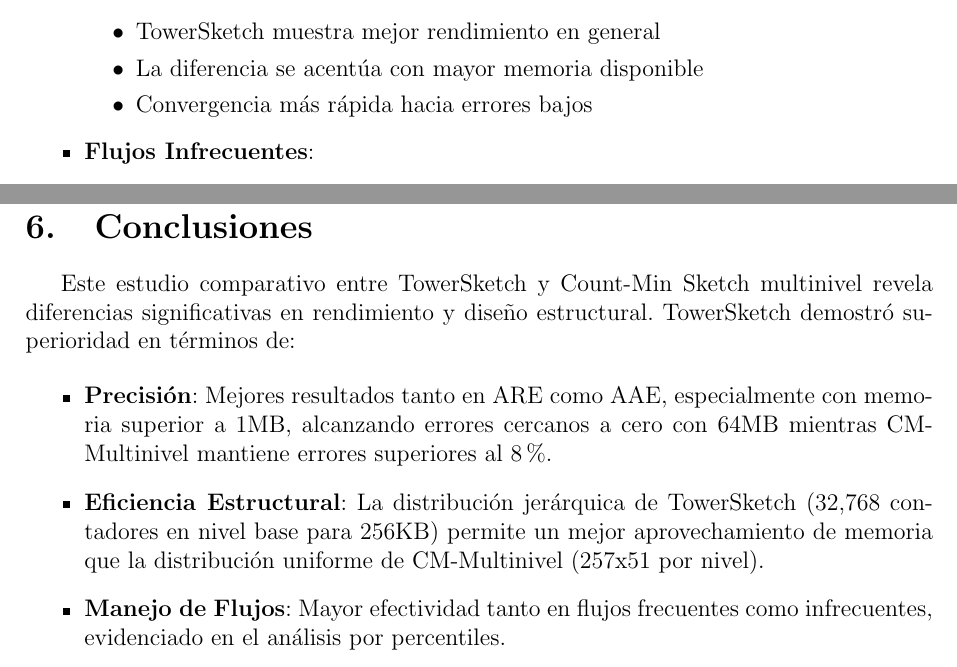
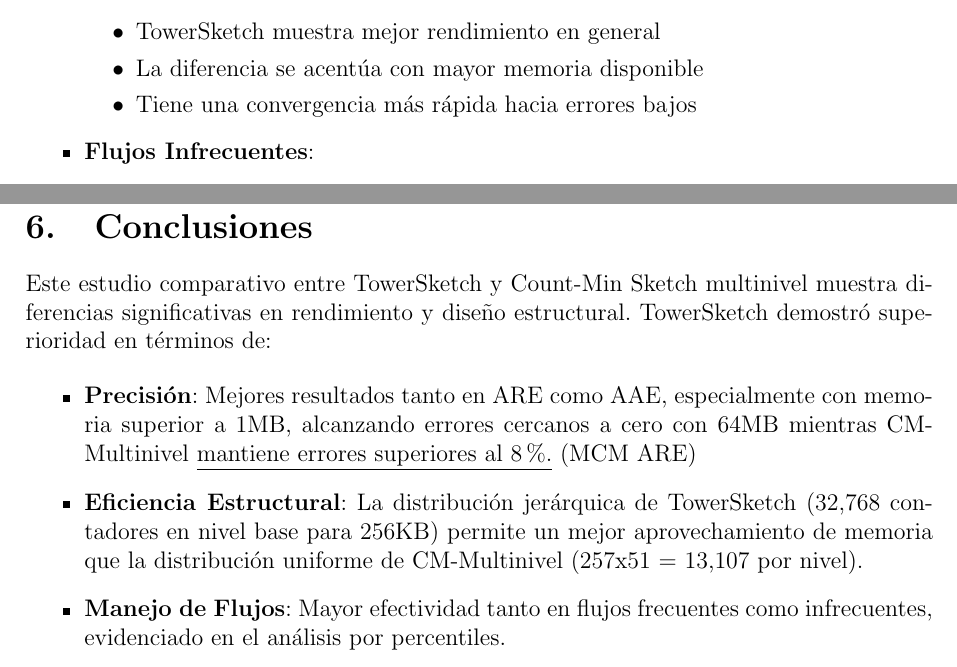
Before and after one commit to rartigues/ProyectoVolumDatos, a LaTeX document (rework_informe/main.tex): two parts of pages 9 and 11 of 12, joined at a grey line, cut so that both start at the same text. Compiled offline with pdfLaTeX.

Commit message:
📝 Detalles finales

```diff
--- a/rework_informe/main.tex
+++ b/rework_informe/main.tex
@@ -276,7 +276,7 @@ El análisis de percentiles revela comportamientos distintos para flujos frecuen
     \begin{itemize}
         \item TowerSketch muestra mejor rendimiento en general
         \item La diferencia se acentúa con mayor memoria disponible
-        \item Convergencia más rápida hacia errores bajos
+        \item Tiene una convergencia más rápida hacia errores bajos
     \end{itemize}
 
     \item \textbf{Flujos Infrecuentes}:
@@ -327,12 +327,12 @@ Los resultados principales del estudio son:
 \newpage
 \section{Conclusiones}
 
-Este estudio comparativo entre TowerSketch y Count-Min Sketch multinivel revela diferencias significativas en rendimiento y diseño estructural. TowerSketch demostró superioridad en términos de:
+\noindent Este estudio comparativo entre TowerSketch y Count-Min Sketch multinivel muestra diferencias significativas en rendimiento y diseño estructural. TowerSketch demostró superioridad en términos de:
 
 \begin{itemize}
-    \item \textbf{Precisión}: Mejores resultados tanto en ARE como AAE, especialmente con memoria superior a 1MB, alcanzando errores cercanos a cero con 64MB mientras CM-Multinivel mantiene errores superiores al 8\%.
+    \item \textbf{Precisión}: Mejores resultados tanto en ARE como AAE, especialmente con memoria superior a 1MB, alcanzando errores cercanos a cero con 64MB mientras CM-Multinivel \underline{mantiene errores superiores al 8\%.} (MCM ARE)
 
-    \item \textbf{Eficiencia Estructural}: La distribución jerárquica de TowerSketch (32,768 contadores en nivel base para 256KB) permite un mejor aprovechamiento de memoria que la distribución uniforme de CM-Multinivel (257x51 por nivel).
+    \item \textbf{Eficiencia Estructural}: La distribución jerárquica de TowerSketch (32,768 contadores en nivel base para 256KB) permite un mejor aprovechamiento de memoria que la distribución uniforme de CM-Multinivel (257x51 = 13,107 por nivel).
 
     \item \textbf{Manejo de Flujos}: Mayor efectividad tanto en flujos frecuentes como infrecuentes, evidenciado en el análisis por percentiles.
 \end{itemize}
```
Also changed, not shown: rework_informe/main.pdf, rework_informe/main.tex (4 more changed lines).
